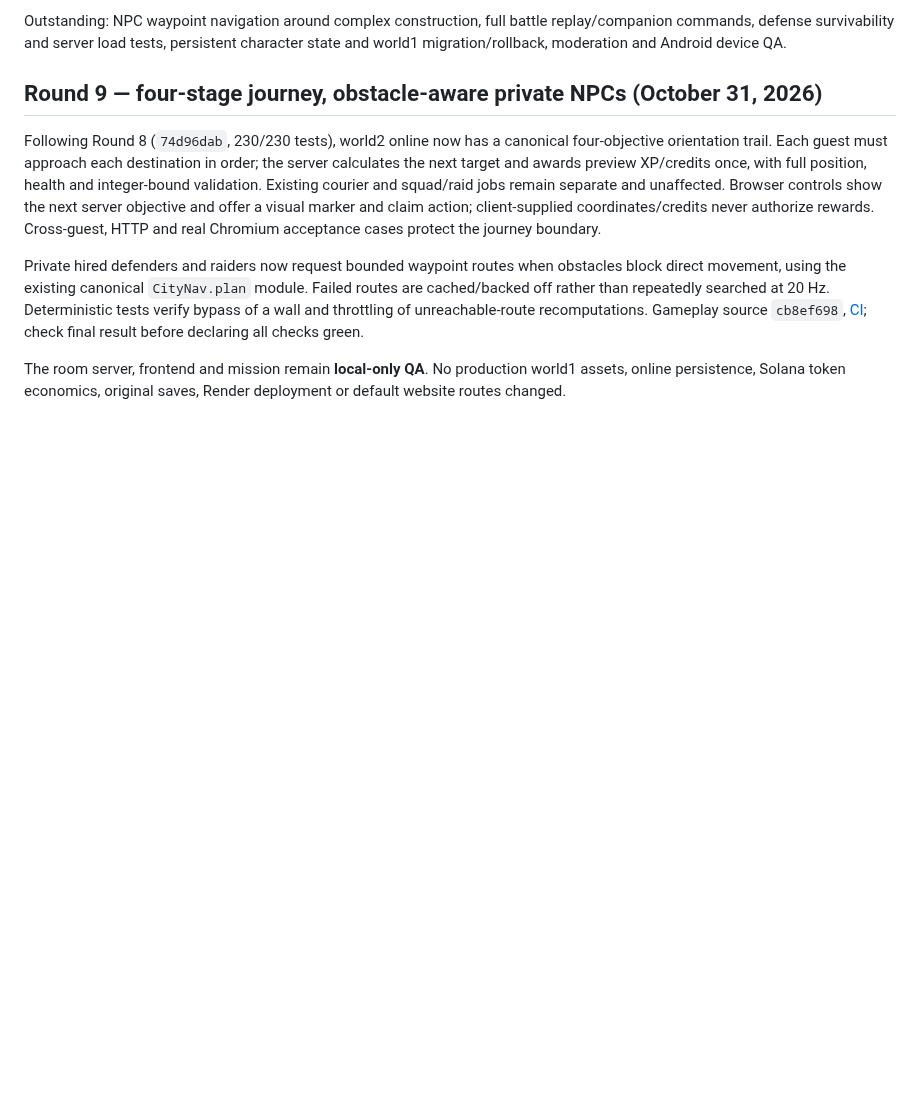
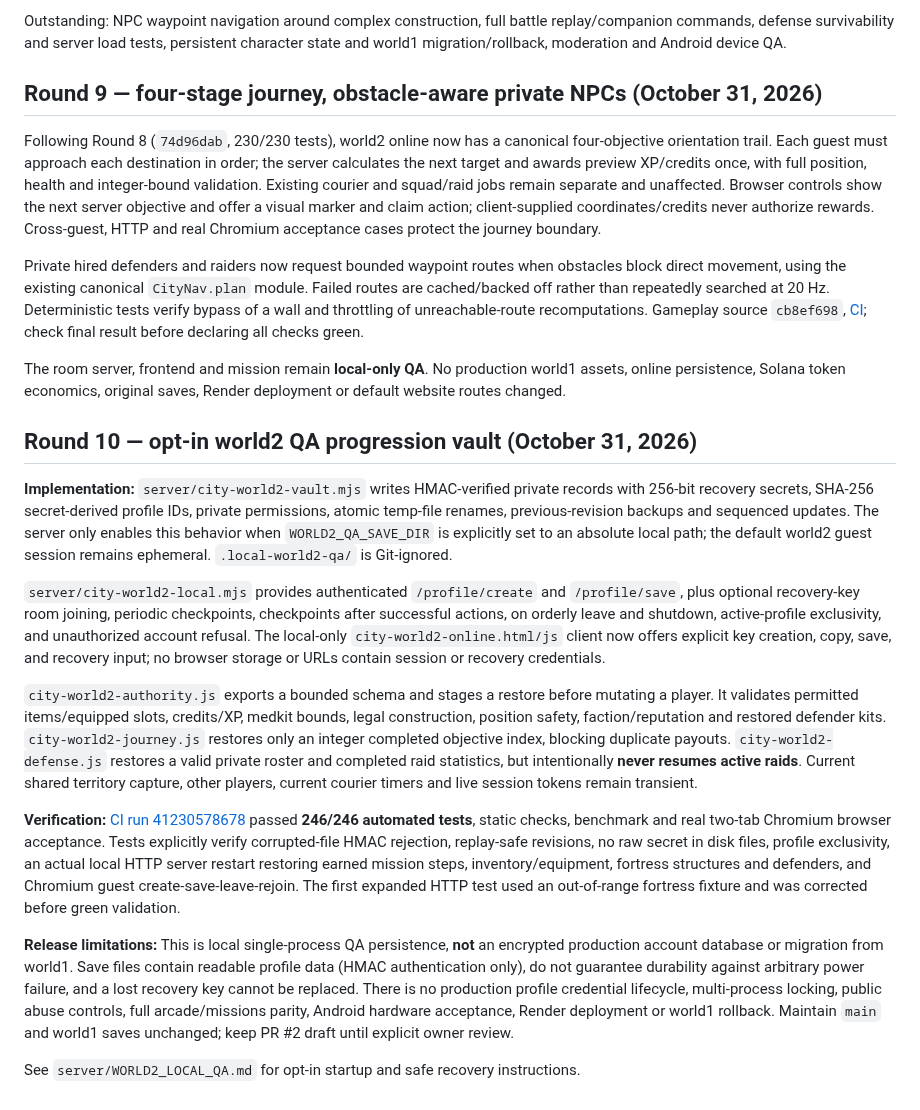
Before and after one commit to kaibuzz0/Offensive-meme-launch-pad, a Markdown page: DEVELOPMENT_STATUS.md, the part around the change. GitHub-like rendering; blank space fills up the shorter version.

Commit message:
docs(world2): record verified opt-in player vault, recovery tests and release boundaries

```diff
--- a/DEVELOPMENT_STATUS.md
+++ b/DEVELOPMENT_STATUS.md
@@ -322,3 +322,18 @@ Following Round 8 (`74d96dab`, 230/230 tests), world2 online now has a canonical
 Private hired defenders and raiders now request bounded waypoint routes when obstacles block direct movement, using the existing canonical `CityNav.plan` module. Failed routes are cached/backed off rather than repeatedly searched at 20 Hz. Deterministic tests verify bypass of a wall and throttling of unreachable-route recomputations. Gameplay source `cb8ef698`, [CI](https://github.com/kaibuzz0/Offensive-meme-launch-pad/actions/runs/41229610070); check final result before declaring all checks green.
 
 The room server, frontend and mission remain **local-only QA**. No production world1 assets, online persistence, Solana token economics, original saves, Render deployment or default website routes changed.
+
+
+## Round 10 — opt-in world2 QA progression vault (October 31, 2026)
+
+**Implementation:** `server/city-world2-vault.mjs` writes HMAC-verified private records with 256-bit recovery secrets, SHA-256 secret-derived profile IDs, private permissions, atomic temp-file renames, previous-revision backups and sequenced updates. The server only enables this behavior when `WORLD2_QA_SAVE_DIR` is explicitly set to an absolute local path; the default world2 guest session remains ephemeral. `.local-world2-qa/` is Git-ignored.
+
+`server/city-world2-local.mjs` provides authenticated `/profile/create` and `/profile/save`, plus optional recovery-key room joining, periodic checkpoints, checkpoints after successful actions, on orderly leave and shutdown, active-profile exclusivity, and unauthorized account refusal. The local-only `city-world2-online.html/js` client now offers explicit key creation, copy, save, and recovery input; no browser storage or URLs contain session or recovery credentials.
+
+`city-world2-authority.js` exports a bounded schema and stages a restore before mutating a player. It validates permitted items/equipped slots, credits/XP, medkit bounds, legal construction, position safety, faction/reputation and restored defender kits. `city-world2-journey.js` restores only an integer completed objective index, blocking duplicate payouts. `city-world2-defense.js` restores a valid private roster and completed raid statistics, but intentionally **never resumes active raids**. Current shared territory capture, other players, current courier timers and live session tokens remain transient.
+
+**Verification:** [CI run 41230578678](https://github.com/kaibuzz0/Offensive-meme-launch-pad/actions/runs/41230578678) passed **246/246 automated tests**, static checks, benchmark and real two-tab Chromium browser acceptance. Tests explicitly verify corrupted-file HMAC rejection, replay-safe revisions, no raw secret in disk files, profile exclusivity, an actual local HTTP server restart restoring earned mission steps, inventory/equipment, fortress structures and defenders, and Chromium guest create-save-leave-rejoin. The first expanded HTTP test used an out-of-range fortress fixture and was corrected before green validation.
+
+**Release limitations:** This is local single-process QA persistence, **not** an encrypted production account database or migration from world1. Save files contain readable profile data (HMAC authentication only), do not guarantee durability against arbitrary power failure, and a lost recovery key cannot be replaced. There is no production profile credential lifecycle, multi-process locking, public abuse controls, full arcade/missions parity, Android hardware acceptance, Render deployment or world1 rollback. Maintain `main` and world1 saves unchanged; keep PR #2 draft until explicit owner review.
+
+See `server/WORLD2_LOCAL_QA.md` for opt-in startup and safe recovery instructions.
```
